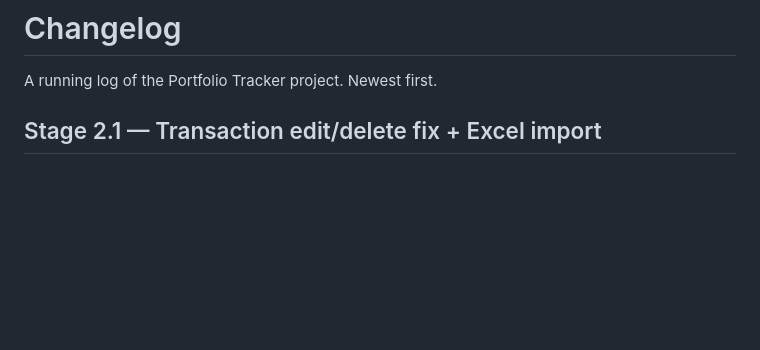
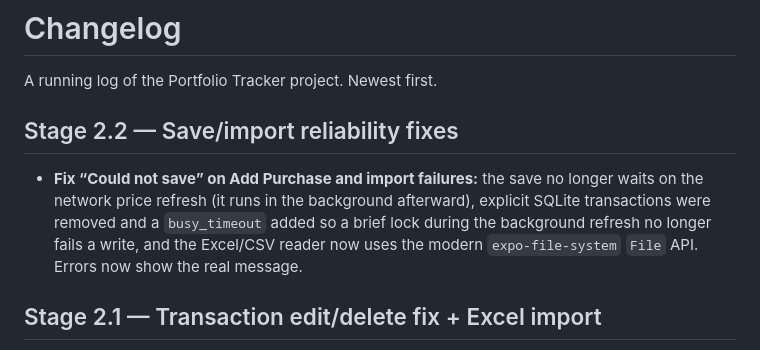
Before and after one commit to yusufhakim/Portfolio-Tracker, a Markdown page: CHANGELOG.md, the part around the change. Rendered like a GitHub page; blank space fills up the shorter version.

Commit message:
Docs: CHANGELOG note for Stage 2.2 save/import fixes
Co-Authored-By: Claude Opus 4.8 <noreply@anthropic.com>
Claude-Session: https://claude.ai/code/session_01KY3itiP5vTZka5ybFuYcDD

```diff
--- a/CHANGELOG.md
+++ b/CHANGELOG.md
@@ -1,6 +1,12 @@
 # Changelog
 
 A running log of the Portfolio Tracker project. Newest first.
+
+## Stage 2.2 — Save/import reliability fixes
+- **Fix “Could not save” on Add Purchase and import failures:** the save no longer waits on the network
+  price refresh (it runs in the background afterward), explicit SQLite transactions were removed and a
+  `busy_timeout` added so a brief lock during the background refresh no longer fails a write, and the
+  Excel/CSV reader now uses the modern `expo-file-system` `File` API. Errors now show the real message.
 
 ## Stage 2.1 — Transaction edit/delete fix + Excel import
 - **Fix:** editing/deleting individual transactions now works. The edit screen is a normal pushed
```
